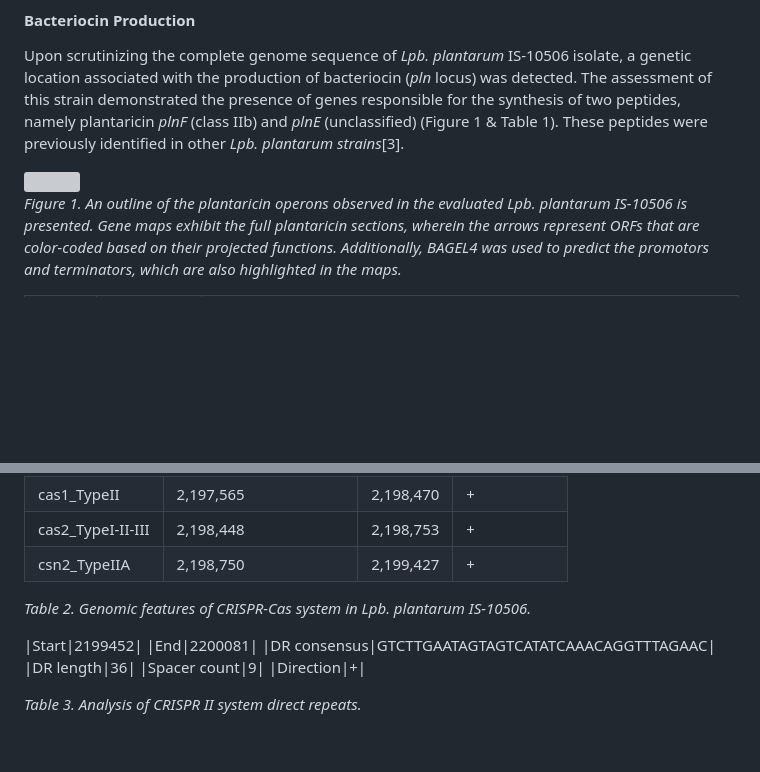
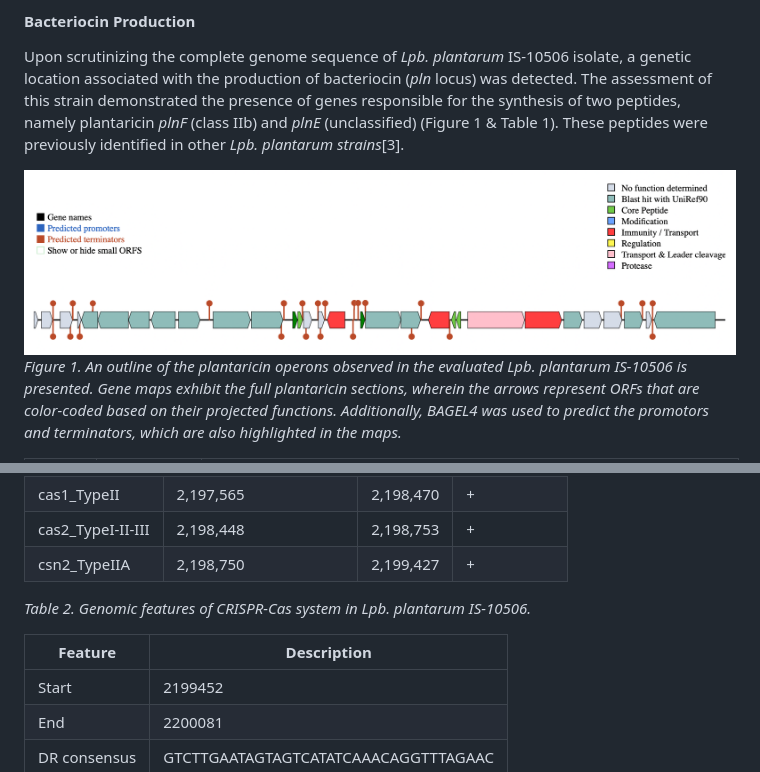
Before and after one commit to iliapopov17/PNMIM, a Markdown page: Genome annotation L. plantarum strain IS-10506/img/README.md, 2 parts joined by grey strips. GitHub-like rendering; blank space fills up the shorter version; grey boxes are pictures that could not be loaded.

```diff
--- a/Genome annotation L. plantarum strain IS-10506/img/README.md
+++ b/Genome annotation L. plantarum strain IS-10506/img/README.md
@@ -14,7 +14,7 @@ The anticipation of CRISPR (clustered regularly interspaced short palindromic re
 Upon scrutinizing the complete genome sequence of _Lpb. plantarum_ IS-10506 isolate, a genetic location associated with the production of bacteriocin (_pln_ locus) was detected. The assessment of this strain demonstrated the presence of genes responsible for the synthesis of two peptides, namely plantaricin _plnF_ (class IIb) and _plnE_ (unclassified) (Figure 1 & Table 1). These peptides were previously identified in other _Lpb. plantarum strains_[3].
 
 <div style='justify-content: center'>
-<img src="img/BAGEL results.png" align='center', width="100%">
+<img src="https://github.com/iliapopov17/PNMIM/blob/9149fdc788ba289ab09e74dce2b701504309e370/img/BAGEL%20results.png" align='center', width="100%">
 </div>
 
 _Figure 1. An outline of the plantaricin operons observed in the evaluated Lpb. plantarum IS-10506 is presented. Gene maps exhibit the full plantaricin sections, wherein the arrows represent ORFs that are color-coded based on their projected functions. Additionally, BAGEL4 was used to predict the promotors and terminators, which are also highlighted in the maps._
@@ -40,6 +40,8 @@ The CRISPR systems that contain clustered regularly interspaced short palindromi
 
 _Table 2. Genomic features of CRISPR-Cas system in Lpb. plantarum IS-10506._
 
+|Feature|Description|
+|-------|-----------|
 |Start|2199452|
 |End|2200081|
 |DR consensus|GTCTTGAATAGTAGTCATATCAAACAGGTTTAGAAC|
```
